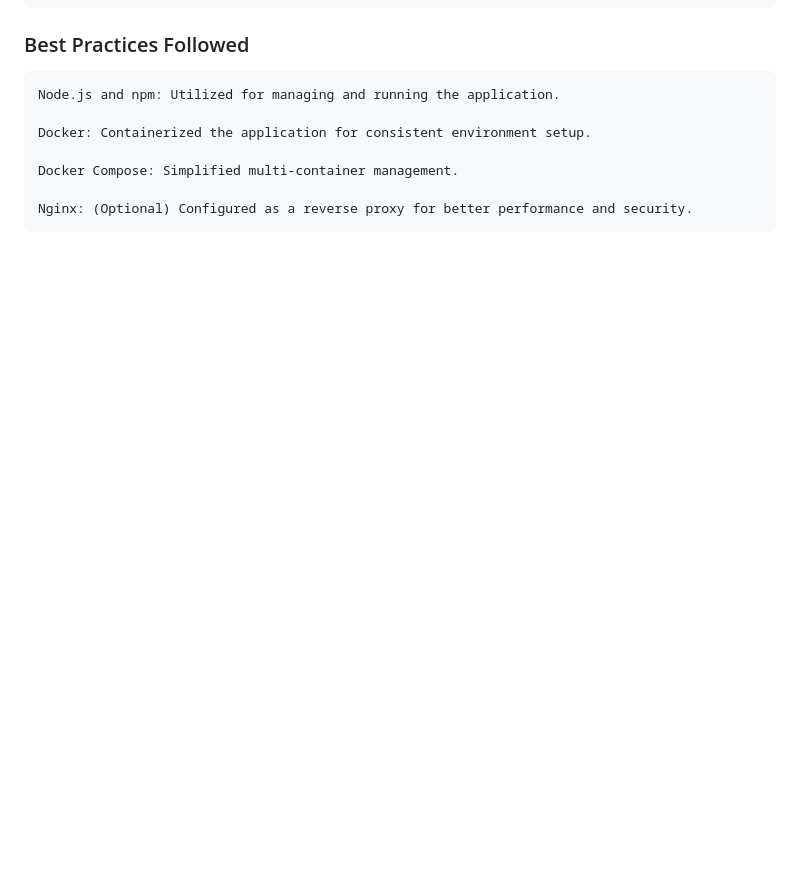
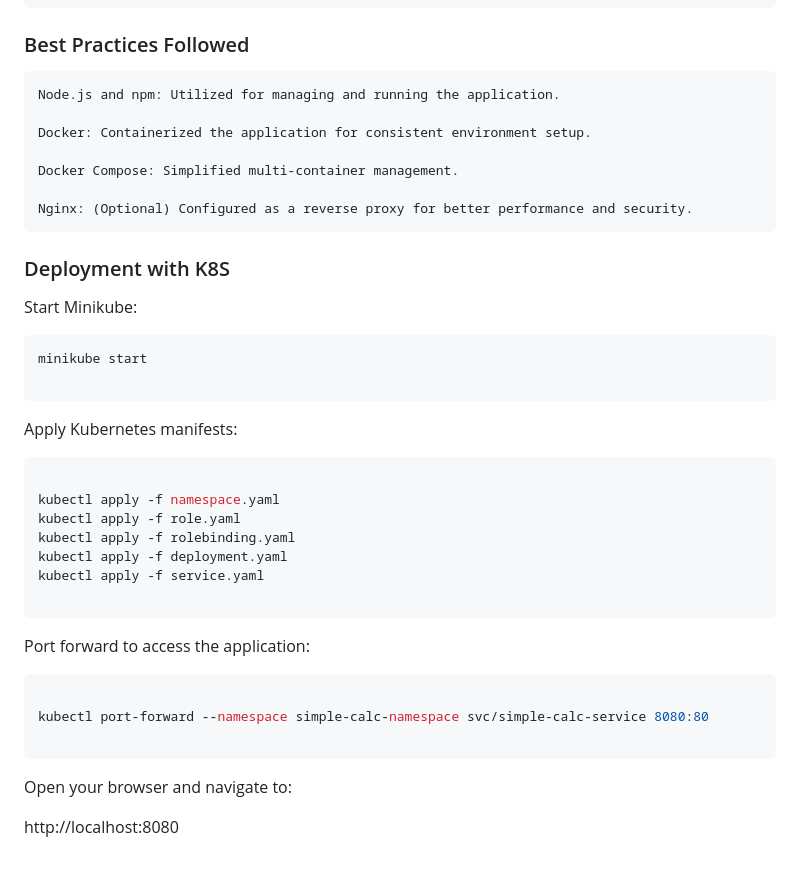
Before and after one commit to AhmedNasr811/simple-calculator, a Markdown page: README.md, the part around the change. Drawn GitHub-style; blank space fills up the shorter version.

`````diff
--- a/README.md
+++ b/README.md
@@ -153,3 +153,37 @@ simple-calculator/
     Docker Compose: Simplified multi-container management.
 
     Nginx: (Optional) Configured as a reverse proxy for better performance and security.
+
+
+   ### Deployment with K8S
+
+Start Minikube:
+
+````bash
+minikube start
+
+````
+
+Apply Kubernetes manifests:
+
+````bash
+
+kubectl apply -f namespace.yaml
+kubectl apply -f role.yaml
+kubectl apply -f rolebinding.yaml
+kubectl apply -f deployment.yaml
+kubectl apply -f service.yaml
+
+````
+
+Port forward to access the application:
+
+````bash
+
+kubectl port-forward --namespace simple-calc-namespace svc/simple-calc-service 8080:80
+
+````
+
+Open your browser and navigate to:
+
+http://localhost:8080
`````
